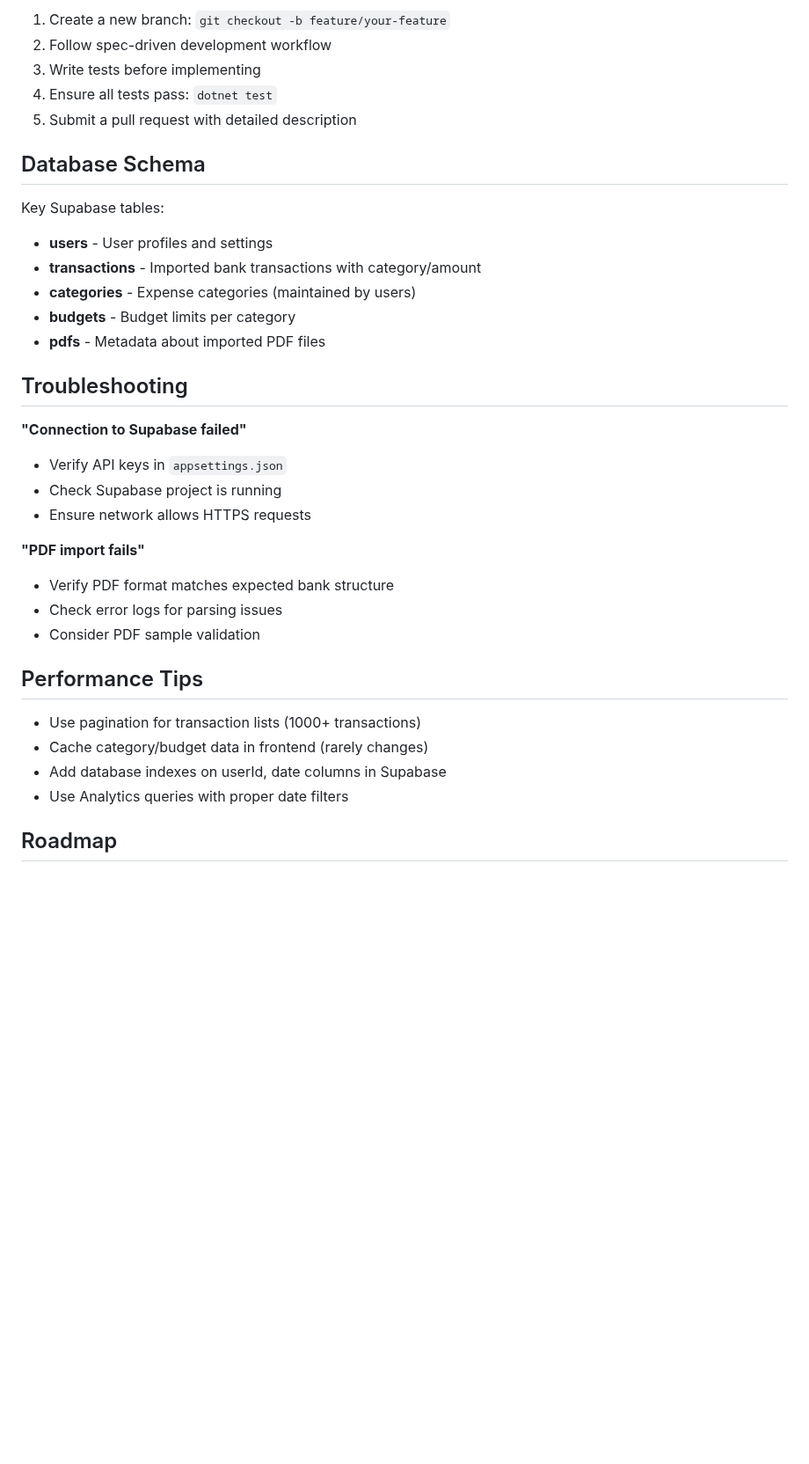
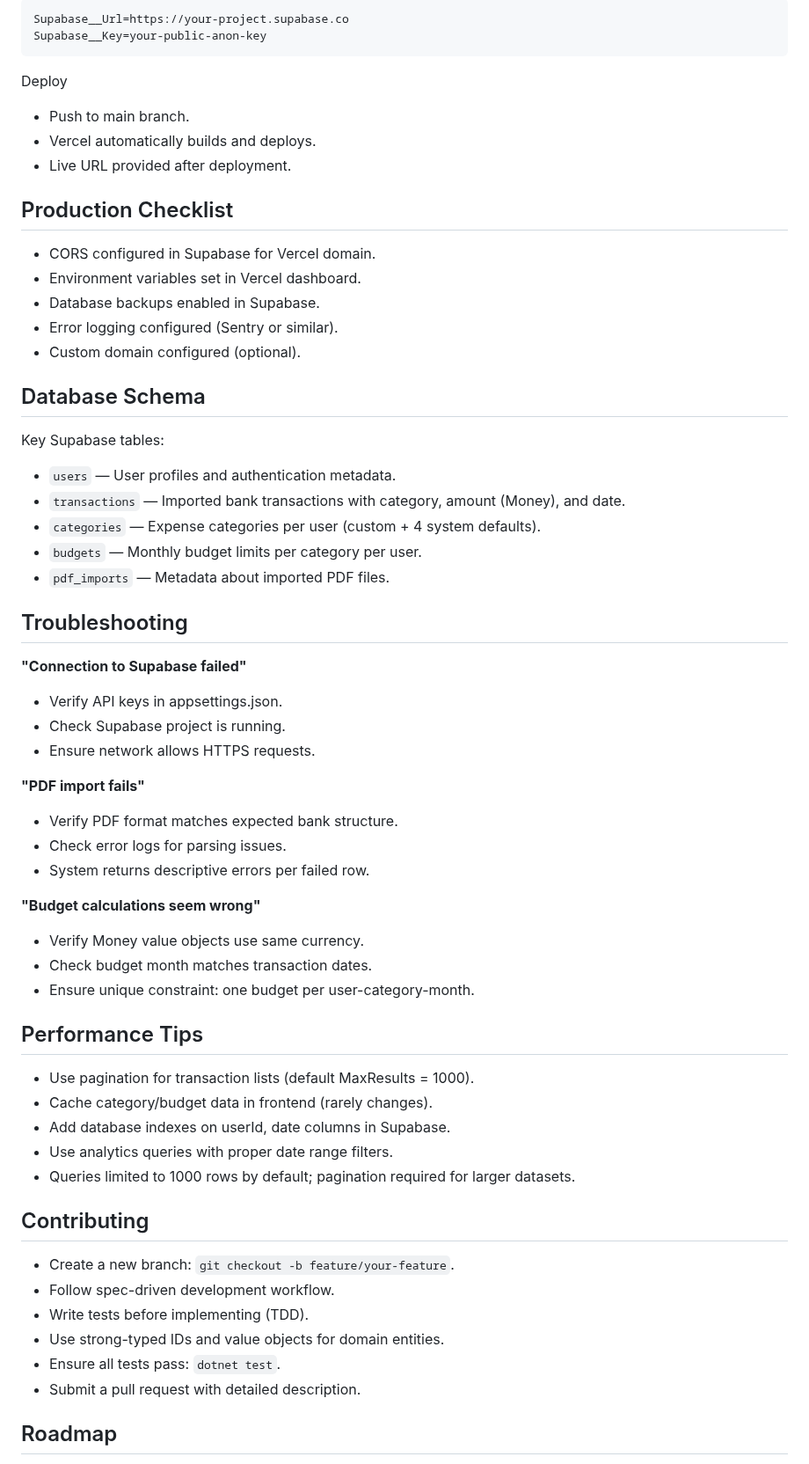
Before and after one commit to WarcryMaster/SauronSheet, a Markdown page: README.md, the part around one of its changes. Shown at 88% size. GitHub-like rendering; blank space fills up the shorter version.

````diff
--- a/README.md
+++ b/README.md
@@ -279,38 +379,69 @@ SauronSheet is deployed to **Vercel** (free tier) for scalable, serverless hosti
 
-1. Create a new branch: `git checkout -b feature/your-feature`
-2. Follow spec-driven development workflow
-3. Write tests before implementing
-4. Ensure all tests pass: `dotnet test`
-5. Submit a pull request with detailed description
+```
+Supabase__Url=https://your-project.supabase.co
+Supabase__Key=your-public-anon-key
+```
+
+Deploy
+
+- Push to main branch.
+- Vercel automatically builds and deploys.
+- Live URL provided after deployment.
+
+## Production Checklist
+
+- CORS configured in Supabase for Vercel domain.
+- Environment variables set in Vercel dashboard.
+- Database backups enabled in Supabase.
+- Error logging configured (Sentry or similar).
+- Custom domain configured (optional).
 
 ## Database Schema
 
 Key Supabase tables:
 
-- **users** - User profiles and settings
-- **transactions** - Imported bank transactions with category/amount
-- **categories** - Expense categories (maintained by users)
-- **budgets** - Budget limits per category
-- **pdfs** - Metadata about imported PDF files
+- `users` — User profiles and authentication metadata.
+- `transactions` — Imported bank transactions with category, amount (Money), and date.
+- `categories` — Expense categories per user (custom + 4 system defaults).
+- `budgets` — Monthly budget limits per category per user.
+- `pdf_imports` — Metadata about imported PDF files.
 
 ## Troubleshooting
 
 **"Connection to Supabase failed"**
-- Verify API keys in `appsettings.json`
-- Check Supabase project is running
-- Ensure network allows HTTPS requests
+
+- Verify API keys in appsettings.json.
+- Check Supabase project is running.
+- Ensure network allows HTTPS requests.
 
 **"PDF import fails"**
-- Verify PDF format matches expected bank structure
-- Check error logs for parsing issues
-- Consider PDF sample validation
+
+- Verify PDF format matches expected bank structure.
+- Check error logs for parsing issues.
+- System returns descriptive errors per failed row.
+
+**"Budget calculations seem wrong"**
+
+- Verify Money value objects use same currency.
+- Check budget month matches transaction dates.
+- Ensure unique constraint: one budget per user-category-month.
 
 ## Performance Tips
 
-- Use pagination for transaction lists (1000+ transactions)
-- Cache category/budget data in frontend (rarely changes)
-- Add database indexes on userId, date columns in Supabase
-- Use Analytics queries with proper date filters
+- Use pagination for transaction lists (default MaxResults = 1000).
+- Cache category/budget data in frontend (rarely changes).
+- Add database indexes on userId, date columns in Supabase.
+- Use analytics queries with proper date range filters.
+- Queries limited to 1000 rows by default; pagination required for larger datasets.
+
+## Contributing
+
+- Create a new branch: `git checkout -b feature/your-feature`.
+- Follow spec-driven development workflow.
+- Write tests before implementing (TDD).
+- Use strong-typed IDs and value objects for domain entities.
+- Ensure all tests pass: `dotnet test`.
+- Submit a pull request with detailed description.
 
 ## Roadmap
 
````
Also changed, not shown: other parts of README.md (+253 -149 lines).
